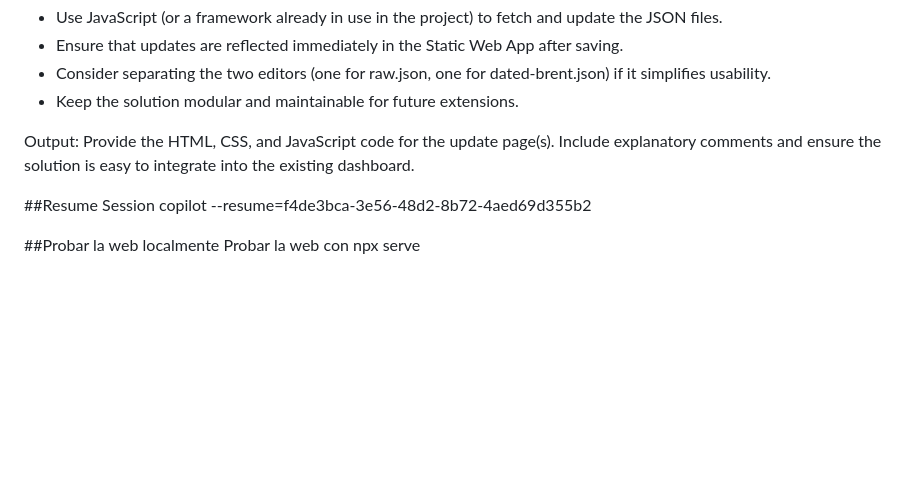
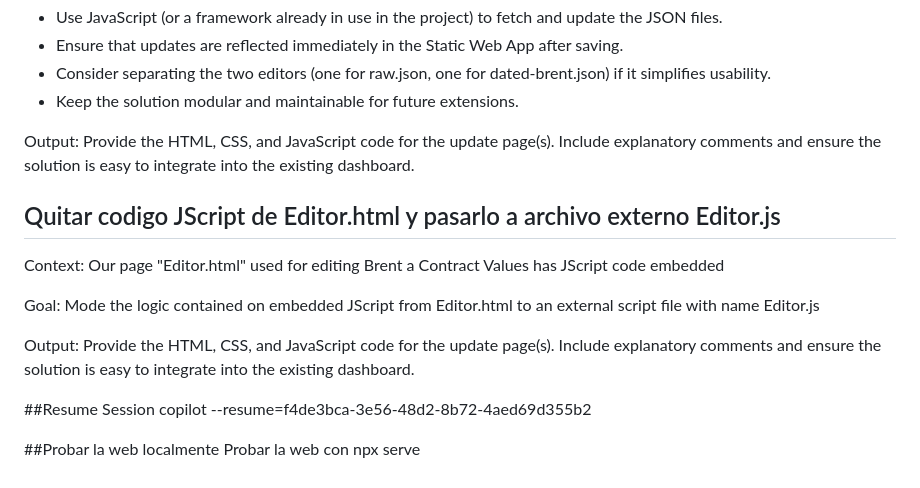
Before and after one commit to Jorge2215/BreantMonitor, a Markdown page: Prompt.md, the part around the change. Drawn GitHub-style; blank space fills up the shorter version.

Commit message:
Squad Prompt Task to separete JScript logic from Editor html page

```diff
--- a/Prompt.md
+++ b/Prompt.md
@@ -135,6 +135,17 @@ Output:
 Provide the HTML, CSS, and JavaScript code for the update page(s).
 Include explanatory comments and ensure the solution is easy to integrate into the existing dashboard.
 
+## Quitar codigo JScript de Editor.html y pasarlo a archivo externo Editor.js
+Context:
+Our page "Editor.html" used for editing Brent a Contract Values has JScript code embedded
+
+Goal:
+Mode the logic contained on embedded JScript from Editor.html to an external script file with name Editor.js
+
+Output:
+Provide the HTML, CSS, and JavaScript code for the update page(s).
+Include explanatory comments and ensure the solution is easy to integrate into the existing dashboard.
+
 ##Resume Session
 copilot --resume=f4de3bca-3e56-48d2-8b72-4aed69d355b2
 
```
